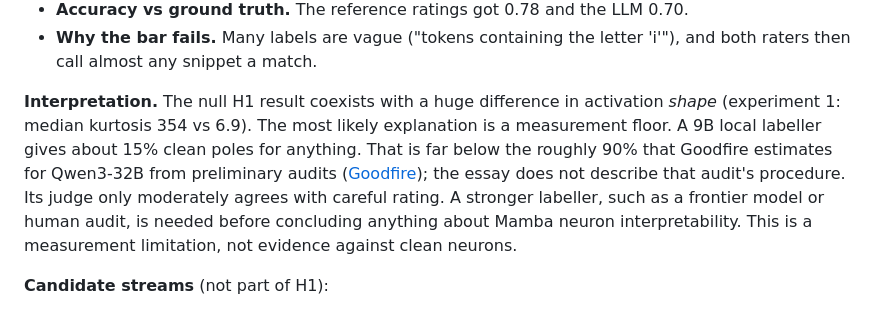
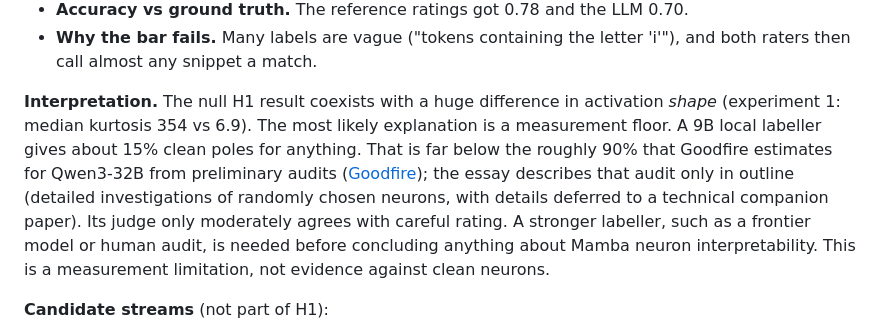
Before and after one commit to BurnyCoder/mamba-neuron-mechanistic-interpretability, a Markdown page: reports/experiment_02_autointerp_h1.md, the part around the change. Rendered like a GitHub page.

Commit message:
Narrow claim about the Goodfire essay's audit description in experiment 2
The essay (already-clean.goodfire.com) does outline its procedure: detailed
investigations of randomly chosen neurons, with details deferred to a
technical companion paper. It is not undescribed.

```diff
--- a/reports/experiment_02_autointerp_h1.md
+++ b/reports/experiment_02_autointerp_h1.md
@@ -44,7 +44,7 @@ The CI rules out a clean-rate advantage larger than 8.3 points under this instru
 - **Accuracy vs ground truth.** The reference ratings got 0.78 and the LLM 0.70.
 - **Why the bar fails.** Many labels are vague ("tokens containing the letter 'i'"), and both raters then call almost any snippet a match.
 
-**Interpretation.** The null H1 result coexists with a huge difference in activation *shape* (experiment 1: median kurtosis 354 vs 6.9). The most likely explanation is a measurement floor. A 9B local labeller gives about 15% clean poles for anything. That is far below the roughly 90% that Goodfire estimates for Qwen3-32B from preliminary audits ([Goodfire](https://already-clean.goodfire.com/)); the essay does not describe that audit's procedure. Its judge only moderately agrees with careful rating. A stronger labeller, such as a frontier model or human audit, is needed before concluding anything about Mamba neuron interpretability. This is a measurement limitation, not evidence against clean neurons.
+**Interpretation.** The null H1 result coexists with a huge difference in activation *shape* (experiment 1: median kurtosis 354 vs 6.9). The most likely explanation is a measurement floor. A 9B local labeller gives about 15% clean poles for anything. That is far below the roughly 90% that Goodfire estimates for Qwen3-32B from preliminary audits ([Goodfire](https://already-clean.goodfire.com/)); the essay describes that audit only in outline (detailed investigations of randomly chosen neurons, with details deferred to a technical companion paper). Its judge only moderately agrees with careful rating. A stronger labeller, such as a frontier model or human audit, is needed before concluding anything about Mamba neuron interpretability. This is a measurement limitation, not evidence against clean neurons.
 
 **Candidate streams** (not part of H1):
 - **Formula candidates:** 30 of 60 clean, mean BA **0.768**, much higher than random neurons (0.617).
```
